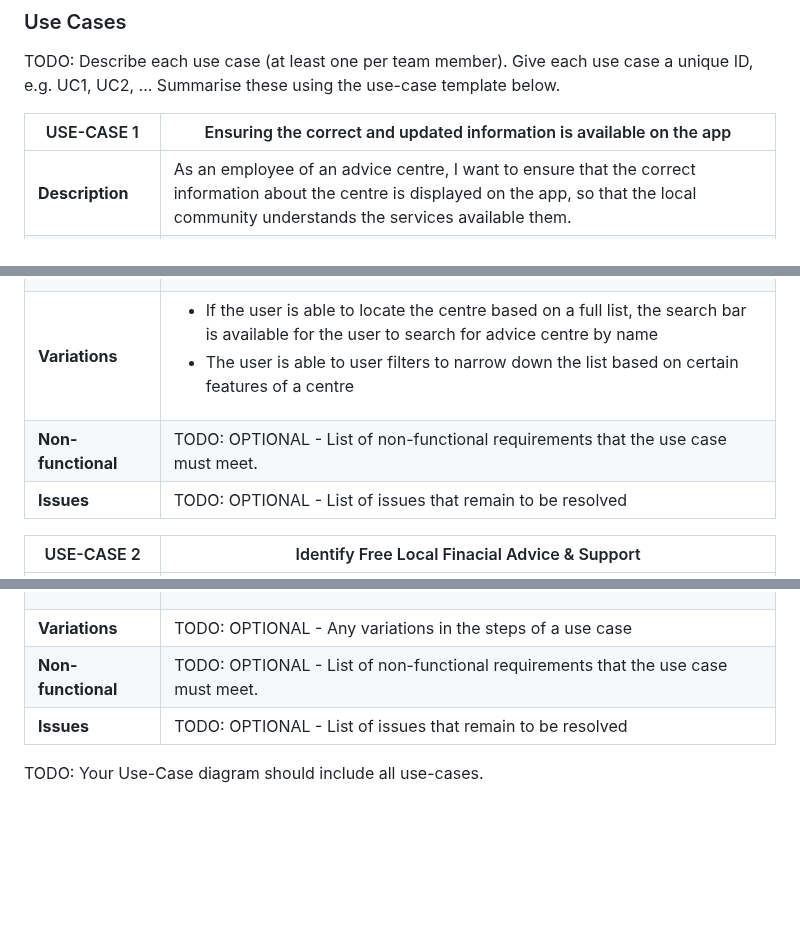
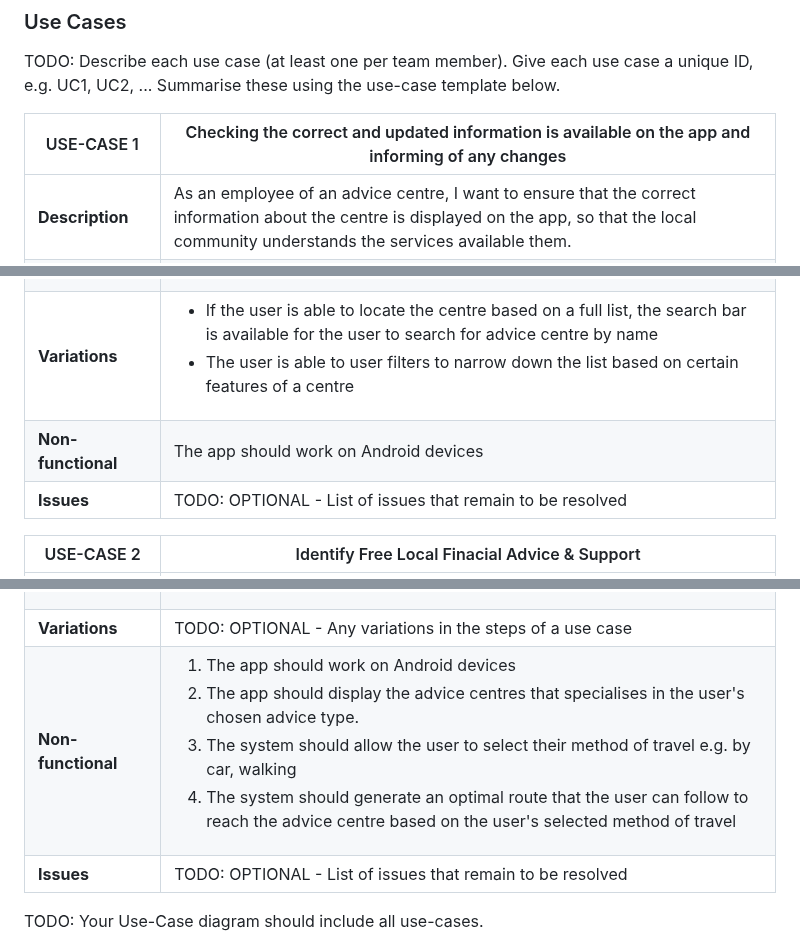
Before and after one commit to starphillips/BristolOpenData, a Markdown page: docs/requirements.md, 3 parts joined by grey strips. Rendered like a GitHub page; blank space fills up the shorter version.

```diff
--- a/docs/requirements.md
+++ b/docs/requirements.md
@@ -23,14 +23,14 @@ TODO: Describe each use case (at least one per team member).
     Give each use case a unique ID, e.g. UC1, UC2, ...
     Summarise these using the use-case template below.
 
-| USE-CASE 1 | Ensuring the correct and updated information is available on the app |
+| USE-CASE 1 | Checking the correct and updated information is available on the app and informing of any changes|
 | -------------------------------------- | ------------------- |
 | **Description** |  As an employee of an advice centre, I want to ensure that the correct information about the centre is displayed on the app, so that the local community understands the services available them. |
 | **Actors** | Advice centre employee |
 | **Assumptions** | <ul> <li> The app has a table displaying each advice centre's name, address, opening times and types of advice. </li> <li>There is a search bar for users to search centre names</li> <li> There are filters available for the user to narrow down the table based on information about the centres e.g. what centres specialise in financial advice </li> </ul> </td></tr>
 | **Steps** | <ol> <li> App will open on map, in which the user must click on the table tab to display the centres within a list </li> <li> Scroll and identify the advice centre's name </li> <li> Check that all information about the advice centre is correct based on the information they know as an employee of the centre </li> <li> Get in contact with app maintainer if information is not updated or incorrect </li> </ol> |
 | **Variations** | <ul> <li> If the user is able to locate the centre based on a full list, the search bar is available for the user to search for advice centre by name </li> <li> The user is able to user filters to narrow down the list based on certain features of a centre </li> </ul>|
-| **Non-functional** | TODO: OPTIONAL - List of non-functional requirements that the use case must meet. |
+| **Non-functional** | The app should work on Android devices |
 | **Issues** | TODO: OPTIONAL - List of issues that remain to be resolved |
 
 | USE-CASE 2 | Identify Free Local Finacial Advice & Support |
@@ -40,7 +40,7 @@ TODO: Describe each use case (at least one per team member).
 | **Assumptions** | The user enables the collection of cookies and shares geo-location.
 | **Steps** | <ol><li> Search Keyword - e.g., Debt</li><li> Give Permission to use my location</li><li> Centre map on user</li><li> add markers for locations in proximity to user</li><li> Generate route to selected location using local software</li>
 | **Variations** | TODO: OPTIONAL - Any variations in the steps of a use case |
-| **Non-functional** | TODO: OPTIONAL - List of non-functional requirements that the use case must meet. |
+| **Non-functional** | <ol> <li>The app should work on Android devices</li> <li>The app should display the advice centres that specialises in the user's chosen advice type.</li> <li>The system should allow the user to select their method of travel e.g. by car, walking</li> <li>The system should generate an optimal route that the user can follow to reach the advice centre based on the user's selected method of travel</li> <ol>|
 | **Issues** | TODO: OPTIONAL - List of issues that remain to be resolved |
 
 
```
